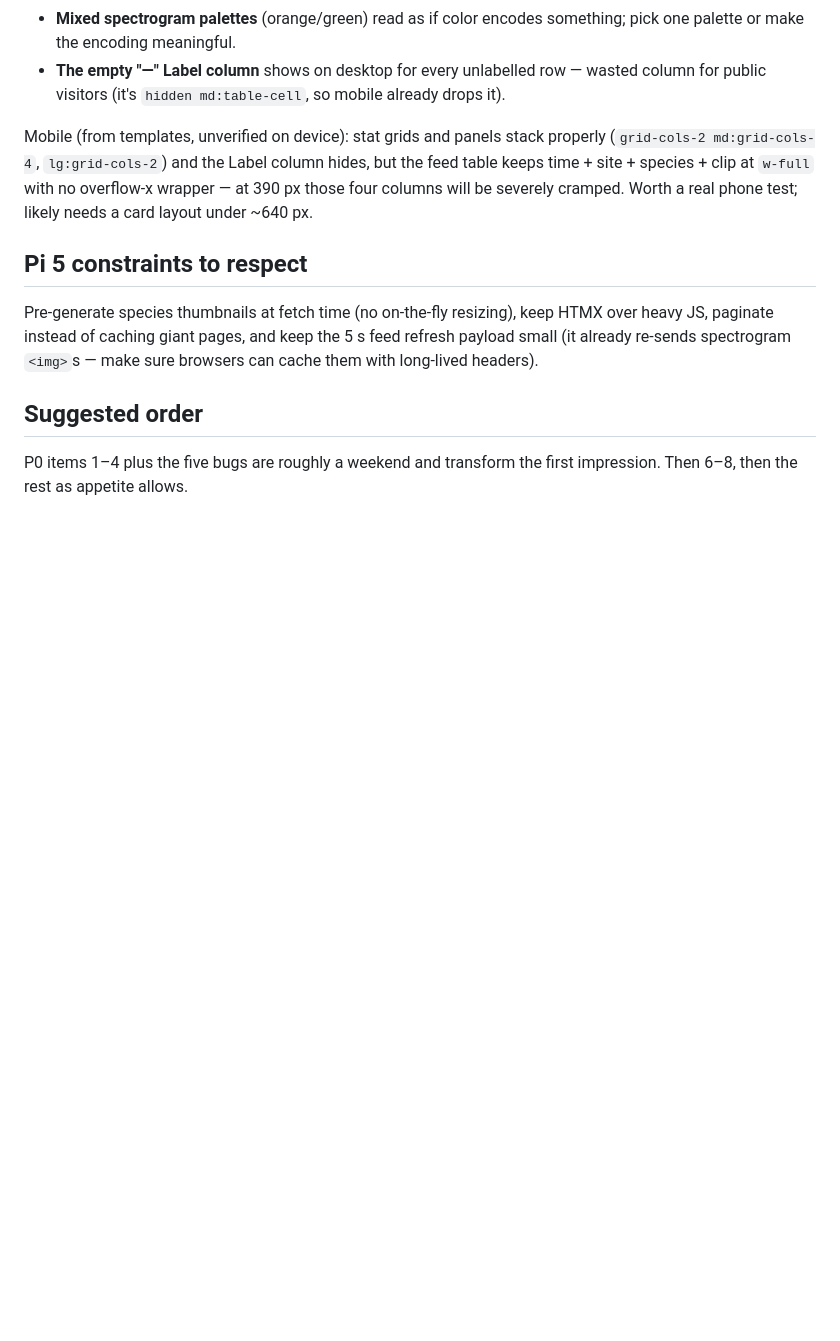
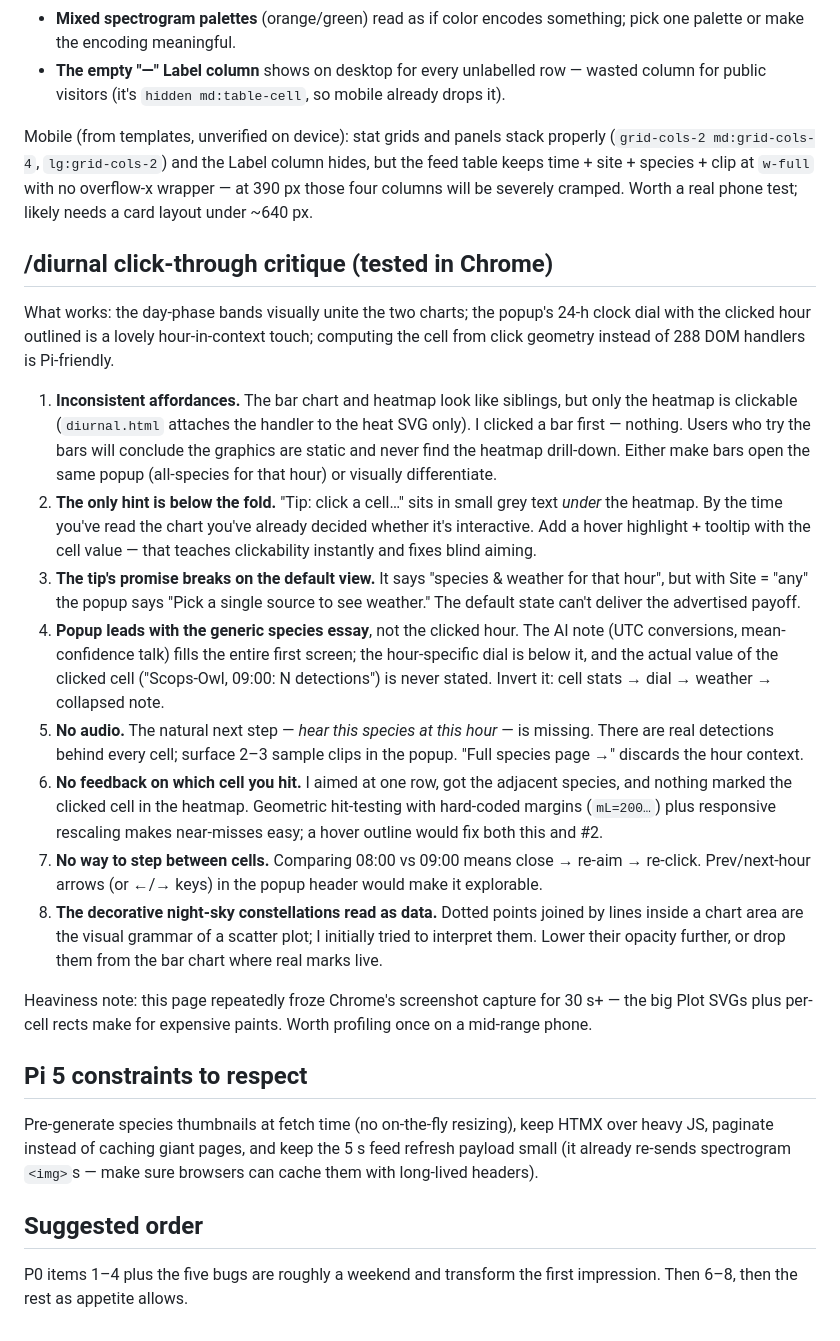
Before and after one commit to CaiusX/birdbrain, a Markdown page: UX_REVIEW.md, the part around the change. GitHub-like rendering; blank space fills up the shorter version.

Commit message:
UX review: add visual pass and diurnal click-through critique

```diff
--- a/UX_REVIEW.md
+++ b/UX_REVIEW.md
@@ -56,6 +56,21 @@ New findings:
 
 Mobile (from templates, unverified on device): stat grids and panels stack properly (`grid-cols-2 md:grid-cols-4`, `lg:grid-cols-2`) and the Label column hides, but the feed table keeps time + site + species + clip at `w-full` with no overflow-x wrapper — at 390 px those four columns will be severely cramped. Worth a real phone test; likely needs a card layout under ~640 px.
 
+## /diurnal click-through critique (tested in Chrome)
+
+What works: the day-phase bands visually unite the two charts; the popup's 24-h clock dial with the clicked hour outlined is a lovely hour-in-context touch; computing the cell from click geometry instead of 288 DOM handlers is Pi-friendly.
+
+1. **Inconsistent affordances.** The bar chart and heatmap look like siblings, but only the heatmap is clickable (`diurnal.html` attaches the handler to the heat SVG only). I clicked a bar first — nothing. Users who try the bars will conclude the graphics are static and never find the heatmap drill-down. Either make bars open the same popup (all-species for that hour) or visually differentiate.
+2. **The only hint is below the fold.** "Tip: click a cell…" sits in small grey text *under* the heatmap. By the time you've read the chart you've already decided whether it's interactive. Add a hover highlight + tooltip with the cell value — that teaches clickability instantly and fixes blind aiming.
+3. **The tip's promise breaks on the default view.** It says "species & weather for that hour", but with Site = "any" the popup says "Pick a single source to see weather." The default state can't deliver the advertised payoff.
+4. **Popup leads with the generic species essay**, not the clicked hour. The AI note (UTC conversions, mean-confidence talk) fills the entire first screen; the hour-specific dial is below it, and the actual value of the clicked cell ("Scops-Owl, 09:00: N detections") is never stated. Invert it: cell stats → dial → weather → collapsed note.
+5. **No audio.** The natural next step — *hear this species at this hour* — is missing. There are real detections behind every cell; surface 2–3 sample clips in the popup. "Full species page →" discards the hour context.
+6. **No feedback on which cell you hit.** I aimed at one row, got the adjacent species, and nothing marked the clicked cell in the heatmap. Geometric hit-testing with hard-coded margins (`mL=200…`) plus responsive rescaling makes near-misses easy; a hover outline would fix both this and #2.
+7. **No way to step between cells.** Comparing 08:00 vs 09:00 means close → re-aim → re-click. Prev/next-hour arrows (or ←/→ keys) in the popup header would make it explorable.
+8. **The decorative night-sky constellations read as data.** Dotted points joined by lines inside a chart area are the visual grammar of a scatter plot; I initially tried to interpret them. Lower their opacity further, or drop them from the bar chart where real marks live.
+
+Heaviness note: this page repeatedly froze Chrome's screenshot capture for 30 s+ — the big Plot SVGs plus per-cell rects make for expensive paints. Worth profiling once on a mid-range phone.
+
 ## Pi 5 constraints to respect
 
 Pre-generate species thumbnails at fetch time (no on-the-fly resizing), keep HTMX over heavy JS, paginate instead of caching giant pages, and keep the 5 s feed refresh payload small (it already re-sends spectrogram `<img>`s — make sure browsers can cache them with long-lived headers).
```
